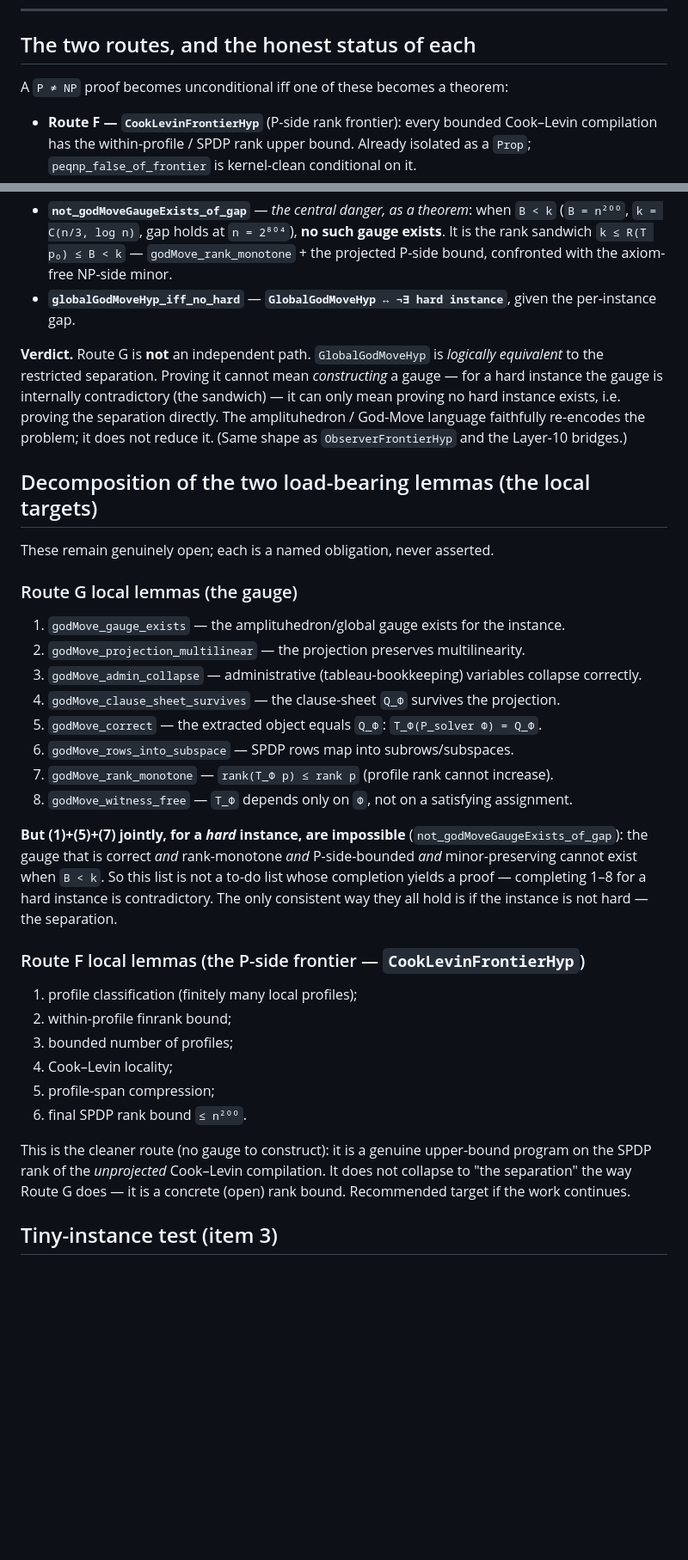
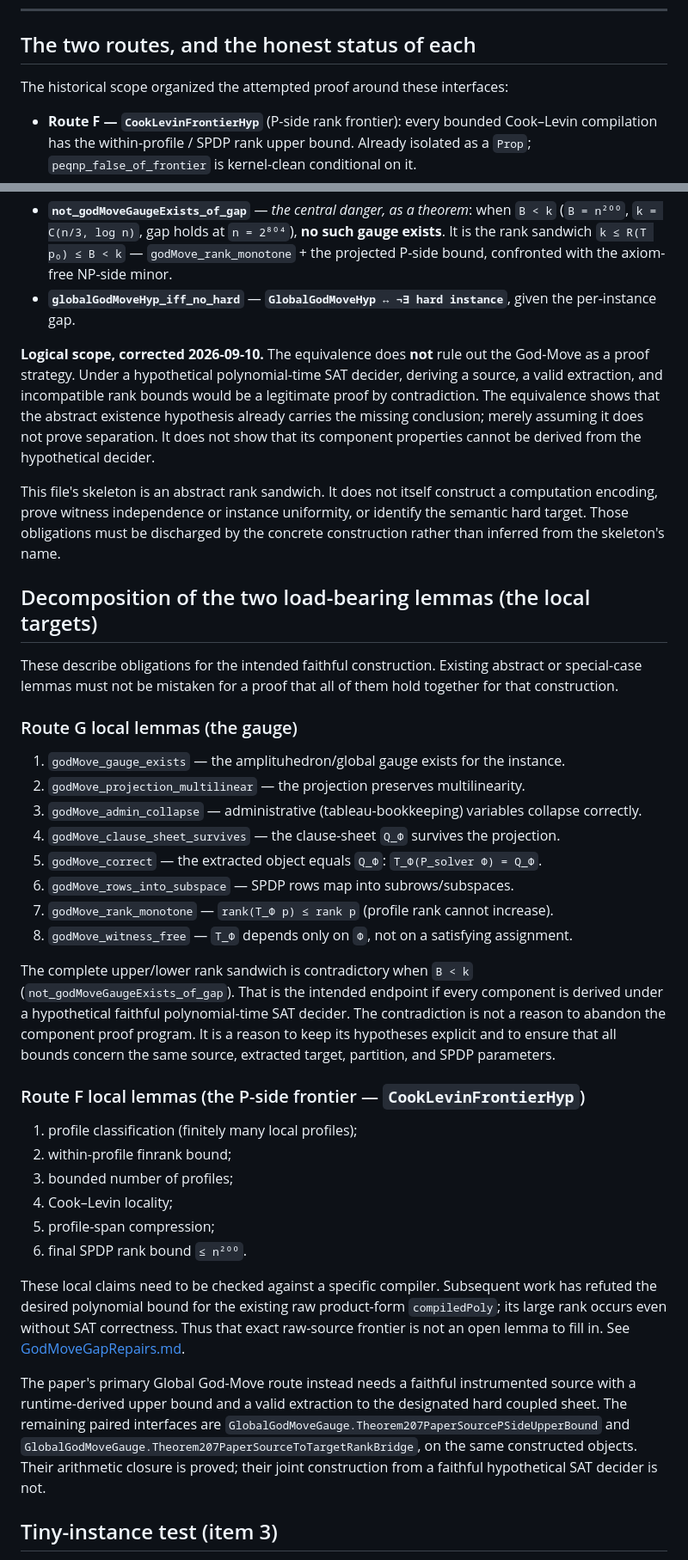
Before and after one commit to DarrenEdwards111/pall-lean, a Markdown page: SCOPE_GODMOVE_OBLIGATION.md, 2 parts joined by grey strips. Shown at 86% size. Rendered like a GitHub page; blank space fills up the shorter version.

Commit message:
Clarify God-Move contradiction strategy and source obligation

```diff
--- a/SCOPE_GODMOVE_OBLIGATION.md
+++ b/SCOPE_GODMOVE_OBLIGATION.md
@@ -8,7 +8,7 @@ formalized in `ComputationalDepthGodMoveObligation.lean` (sorry-free, axiom-clea
 
 ## The two routes, and the honest status of each
 
-A `P ≠ NP` proof becomes unconditional iff one of these becomes a theorem:
+The historical scope organized the attempted proof around these interfaces:
 
 * **Route F — `CookLevinFrontierHyp`** (P-side rank frontier): every bounded Cook–Levin compilation has the
   within-profile / SPDP rank upper bound.  Already isolated as a `Prop`; `peqnp_false_of_frontier` is
@@ -28,15 +28,20 @@ A `P ≠ NP` proof becomes unconditional iff one of these becomes a theorem:
   axiom-free NP-side minor.
 * **`globalGodMoveHyp_iff_no_hard`** — **`GlobalGodMoveHyp ↔ ¬∃ hard instance`**, given the per-instance gap.
 
-**Verdict.**  Route G is **not** an independent path.  `GlobalGodMoveHyp` is *logically equivalent* to the
-restricted separation.  Proving it cannot mean *constructing* a gauge — for a hard instance the gauge is
-internally contradictory (the sandwich) — it can only mean proving no hard instance exists, i.e. proving the
-separation directly.  The amplituhedron / God-Move language faithfully re-encodes the problem; it does not
-reduce it.  (Same shape as `ObserverFrontierHyp` and the Layer-10 bridges.)
+**Logical scope, corrected 2026-09-10.** The equivalence does **not** rule out the God-Move as a proof
+strategy. Under a hypothetical polynomial-time SAT decider, deriving a source, a valid extraction, and
+incompatible rank bounds would be a legitimate proof by contradiction. The equivalence shows that the
+abstract existence hypothesis already carries the missing conclusion; merely assuming it does not prove
+separation. It does not show that its component properties cannot be derived from the hypothetical decider.
+
+This file's skeleton is an abstract rank sandwich. It does not itself construct a computation encoding,
+prove witness independence or instance uniformity, or identify the semantic hard target. Those obligations
+must be discharged by the concrete construction rather than inferred from the skeleton's name.
 
 ## Decomposition of the two load-bearing lemmas (the local targets)
 
-These remain genuinely open; each is a named obligation, never asserted.
+These describe obligations for the intended faithful construction. Existing abstract or special-case
+lemmas must not be mistaken for a proof that all of them hold together for that construction.
 
 ### Route G local lemmas (the gauge)
 1. `godMove_gauge_exists` — the amplituhedron/global gauge exists for the instance.
@@ -48,11 +53,11 @@ These remain genuinely open; each is a named obligation, never asserted.
 7. `godMove_rank_monotone` — `rank(T_Φ p) ≤ rank p` (profile rank cannot increase).
 8. `godMove_witness_free` — `T_Φ` depends only on `Φ`, not on a satisfying assignment.
 
-**But (1)+(5)+(7) jointly, for a *hard* instance, are impossible** (`not_godMoveGaugeExists_of_gap`): the
-gauge that is correct *and* rank-monotone *and* P-side-bounded *and* minor-preserving cannot exist when
-`B < k`.  So this list is not a to-do list whose completion yields a proof — completing 1–8 for a hard
-instance is contradictory.  The only consistent way they all hold is if the instance is not hard — the
-separation.
+The complete upper/lower rank sandwich is contradictory when `B < k`
+(`not_godMoveGaugeExists_of_gap`). That is the intended endpoint if every component is derived under a
+hypothetical faithful polynomial-time SAT decider. The contradiction is not a reason to abandon the
+component proof program. It is a reason to keep its hypotheses explicit and to ensure that all bounds
+concern the same source, extracted target, partition, and SPDP parameters.
 
 ### Route F local lemmas (the P-side frontier — `CookLevinFrontierHyp`)
 1. profile classification (finitely many local profiles);
@@ -62,9 +67,16 @@ separation.
 5. profile-span compression;
 6. final SPDP rank bound `≤ n²⁰⁰`.
 
-This is the cleaner route (no gauge to construct): it is a genuine upper-bound program on the SPDP rank of
-the *unprojected* Cook–Levin compilation.  It does not collapse to "the separation" the way Route G does —
-it is a concrete (open) rank bound.  Recommended target if the work continues.
+These local claims need to be checked against a specific compiler. Subsequent work has refuted the desired
+polynomial bound for the existing raw product-form `compiledPoly`; its large rank occurs even without SAT
+correctness. Thus that exact raw-source frontier is not an open lemma to fill in. See
+[GodMoveGapRepairs.md](research-audits/nframe-fixed-invariant/GodMoveGapRepairs.md).
+
+The paper's primary Global God-Move route instead needs a faithful instrumented source with a
+runtime-derived upper bound and a valid extraction to the designated hard coupled sheet. The remaining
+paired interfaces are `GlobalGodMoveGauge.Theorem207PaperSourcePSideUpperBound` and
+`GlobalGodMoveGauge.Theorem207PaperSourceToTargetRankBridge`, on the same constructed objects. Their
+arithmetic closure is proved; their joint construction from a faithful hypothetical SAT decider is not.
 
 ## Tiny-instance test (item 3)
 
```
Also changed, not shown: other parts of SCOPE_GODMOVE_OBLIGATION.md (+11 -5 lines), research-audits/nframe-fixed-invariant/GodMovePaperAlignment.md (+7 -0 lines).
